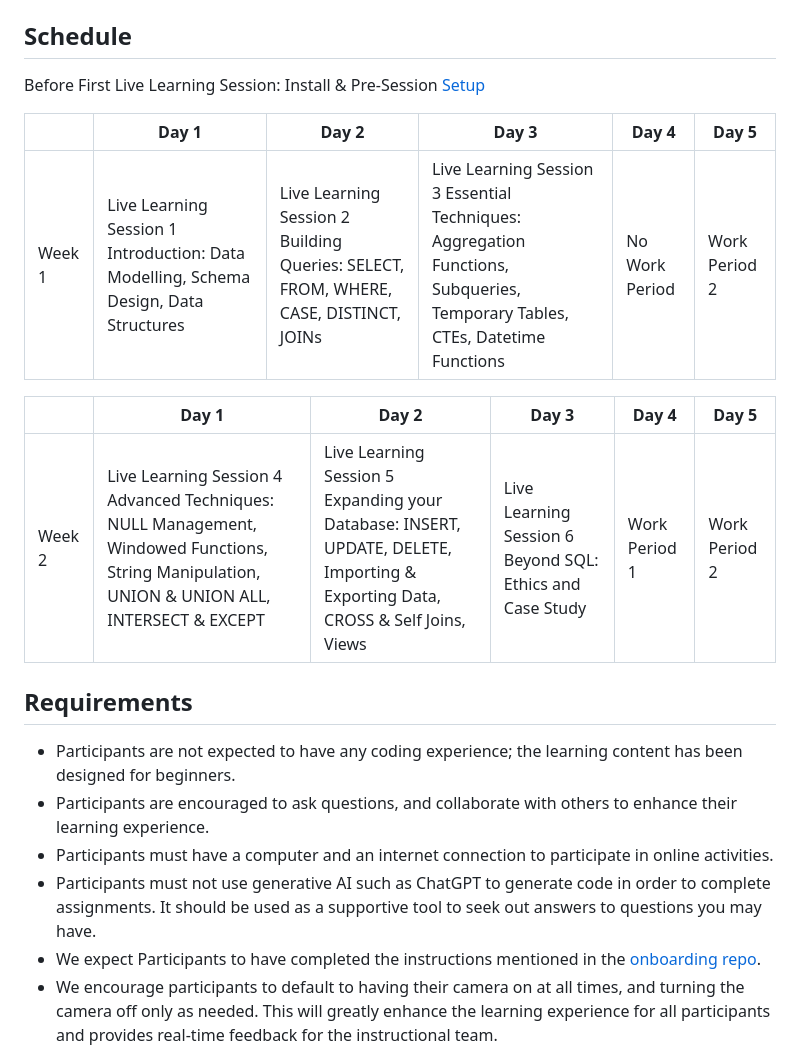
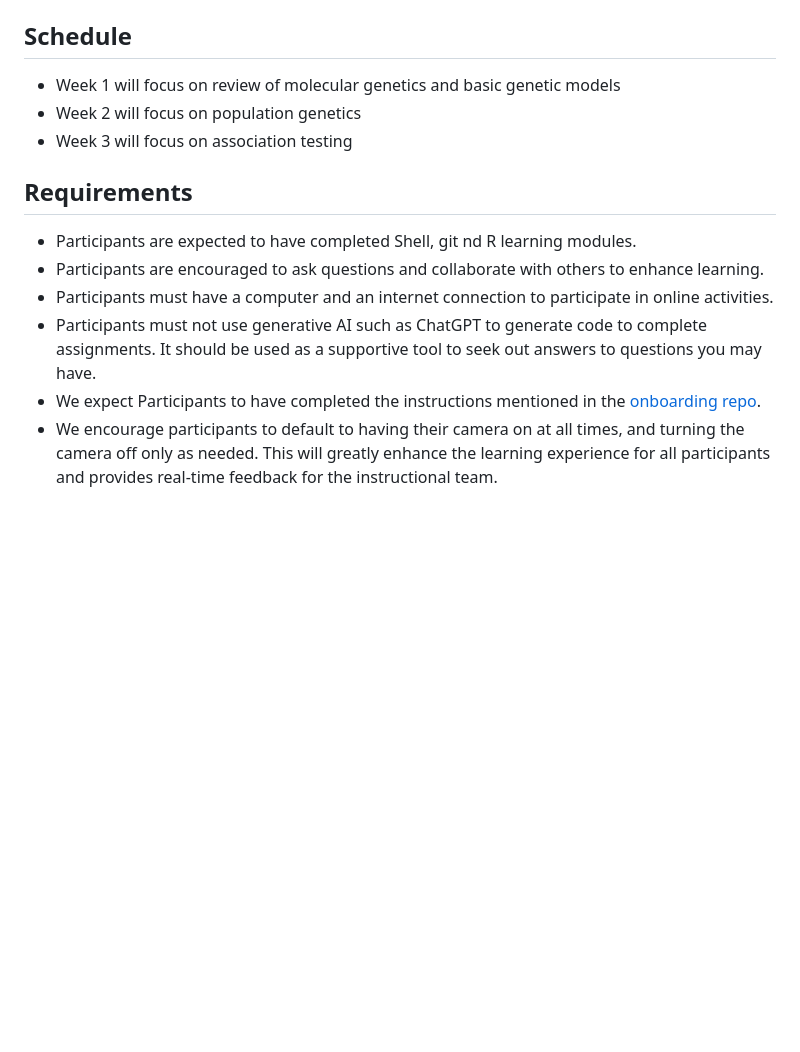
Before and after one commit to UofT-DSI/stat_gen, a Markdown page: README.md, the part around the change. Rendered like a GitHub page; blank space fills up the shorter version.

```diff
--- a/README.md
+++ b/README.md
@@ -70,22 +70,15 @@ Each session will consist of slides to introduce topics, live coding to demonstr
 
 ## Schedule
 
-Before First Live Learning Session: Install & Pre-Session [Setup](./05_src/sql/sqlite_setup/sqlite_setup.md)
-
-||Day 1|Day 2|Day 3|Day 4|Day 5|
-|---|---|---|---|---|---|
-|Week 1|Live Learning Session 1 Introduction: Data Modelling, Schema Design, Data Structures |Live Learning Session 2 Building Queries: SELECT, FROM, WHERE, CASE, DISTINCT, JOINs|Live Learning Session 3 Essential Techniques: Aggregation Functions, Subqueries, Temporary Tables, CTEs, Datetime Functions |No Work Period|Work Period 2|
-
-||Day 1|Day 2|Day 3|Day 4|Day 5|
-|---|---|---|---|---|---|
-|Week 2|Live Learning Session 4 Advanced Techniques: NULL Management, Windowed Functions, String Manipulation, UNION & UNION ALL, INTERSECT & EXCEPT  |Live Learning Session 5 Expanding your Database: INSERT, UPDATE, DELETE, Importing & Exporting Data, CROSS & Self Joins, Views   |Live Learning Session 6 Beyond SQL: Ethics and Case Study |Work Period 1|Work Period 2|
+* Week 1 will focus on review of molecular genetics and basic genetic models
+* Week 2 will focus on population genetics
+* Week 3 will focus on association testing
 
 ## Requirements
-
-* Participants are not expected to have any coding experience; the learning content has been designed for beginners.
-* Participants are encouraged to ask questions, and collaborate with others to enhance their learning experience.
+* Participants are expected to have completed Shell, git nd R learning modules.
+* Participants are encouraged to ask questions and collaborate with others to enhance learning.
 * Participants must have a computer and an internet connection to participate in online activities.
-* Participants must not use generative AI such as ChatGPT to generate code in order to complete assignments. It should be used as a supportive tool to seek out answers to questions you may have.
+* Participants must not use generative AI such as ChatGPT to generate code to complete assignments. It should be used as a supportive tool to seek out answers to questions you may have.
 * We expect Participants to have completed the instructions mentioned in the [onboarding repo](https://github.com/UofT-DSI/onboarding/).
 * We encourage participants to default to having their camera on at all times, and turning the camera off only as needed. This will greatly enhance the learning experience for all participants and provides real-time feedback for the instructional team.
 
```
